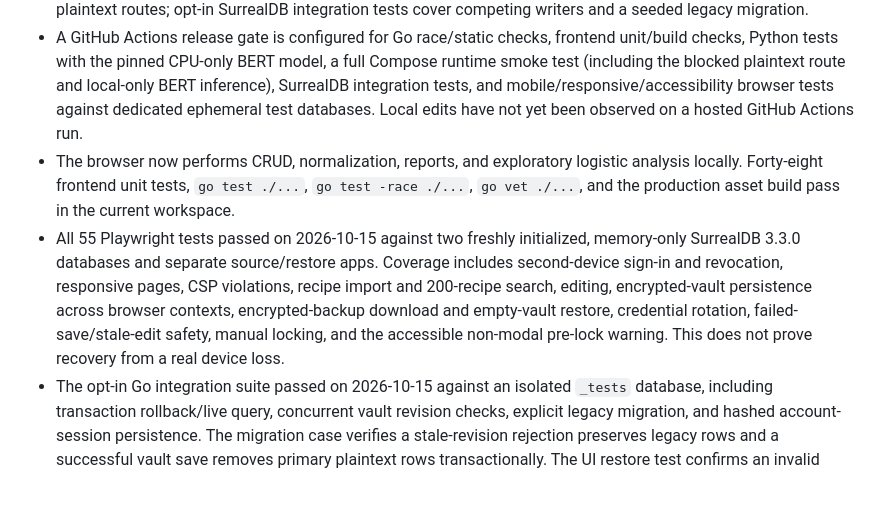
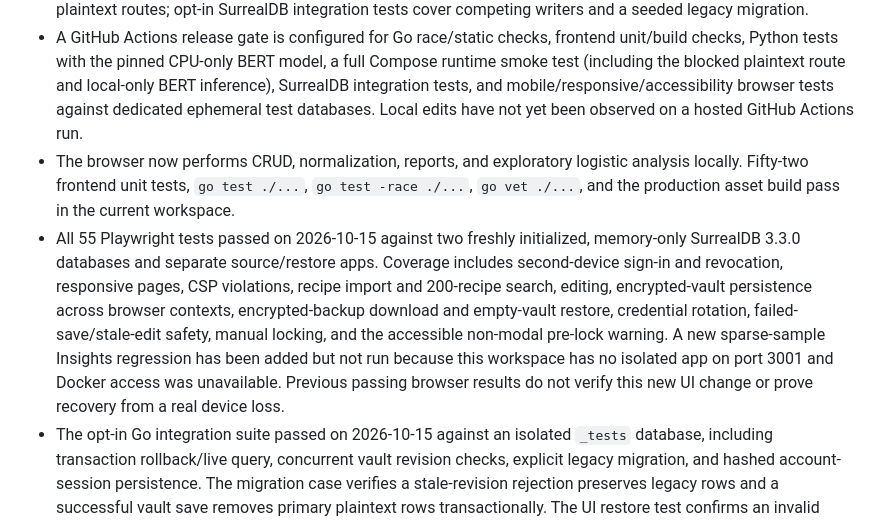
Before and after one commit to etiiiR/allergene_check, a Markdown page: SECURITY_AND_E2EE_PLAN.md, the part around the change. Rendered like a GitHub page; blank space fills up the shorter version.

Commit message:
docs: update ux and test verification status

```diff
--- a/SECURITY_AND_E2EE_PLAN.md
+++ b/SECURITY_AND_E2EE_PLAN.md
@@ -55,8 +55,8 @@ Browser-based encryption cannot protect against a compromised device, keylogger,
 - The inactivity lock now re-checks wall-clock elapsed time when a hidden tab or back-forward-cache page becomes visible again, compensating for mobile browser timer throttling. A non-modal warning appears one minute before the 15-minute lock; a deliberate continue action or other real interaction resets the timer, while passive restoration does not.
 - `GET/PUT /api/vault` stores the opaque envelope with expected-revision checks and now requires a valid account session in the running server. First-account setup uses a one-time high-entropy environment token; the account password and vault phrase are separate. Login sets a server-stored, revocable session cookie; users can revoke the current session by logging out or revoke all other sessions while preserving the current one. Migration requires explicit confirmation and deletes primary legacy records in the same transaction as the first vault save. Go tests cover account hashing/session/cookie behavior, revision conflicts, malformed requests, and disabled plaintext routes; opt-in SurrealDB integration tests cover competing writers and a seeded legacy migration.
 - A GitHub Actions release gate is configured for Go race/static checks, frontend unit/build checks, Python tests with the pinned CPU-only BERT model, a full Compose runtime smoke test (including the blocked plaintext route and local-only BERT inference), SurrealDB integration tests, and mobile/responsive/accessibility browser tests against dedicated ephemeral test databases. Local edits have not yet been observed on a hosted GitHub Actions run.
-- The browser now performs CRUD, normalization, reports, and exploratory logistic analysis locally. Forty-eight frontend unit tests, `go test ./...`, `go test -race ./...`, `go vet ./...`, and the production asset build pass in the current workspace.
-- All 55 Playwright tests passed on 2026-10-15 against two freshly initialized, memory-only SurrealDB 3.3.0 databases and separate source/restore apps. Coverage includes second-device sign-in and revocation, responsive pages, CSP violations, recipe import and 200-recipe search, editing, encrypted-vault persistence across browser contexts, encrypted-backup download and empty-vault restore, credential rotation, failed-save/stale-edit safety, manual locking, and the accessible non-modal pre-lock warning. This does not prove recovery from a real device loss.
+- The browser now performs CRUD, normalization, reports, and exploratory logistic analysis locally. Fifty-two frontend unit tests, `go test ./...`, `go test -race ./...`, `go vet ./...`, and the production asset build pass in the current workspace.
+- All 55 Playwright tests passed on 2026-10-15 against two freshly initialized, memory-only SurrealDB 3.3.0 databases and separate source/restore apps. Coverage includes second-device sign-in and revocation, responsive pages, CSP violations, recipe import and 200-recipe search, editing, encrypted-vault persistence across browser contexts, encrypted-backup download and empty-vault restore, credential rotation, failed-save/stale-edit safety, manual locking, and the accessible non-modal pre-lock warning. A new sparse-sample Insights regression has been added but not run because this workspace has no isolated app on port 3001 and Docker access was unavailable. Previous passing browser results do not verify this new UI change or prove recovery from a real device loss.
 - The opt-in Go integration suite passed on 2026-10-15 against an isolated `_tests` database, including transaction rollback/live query, concurrent vault revision checks, explicit legacy migration, and hashed account-session persistence. The migration case verifies a stale-revision rejection preserves legacy rows and a successful vault save removes primary plaintext rows transactionally. The UI restore test confirms an invalid passphrase leaves the destination empty, a valid passphrase restores the profile, and server storage still contains only ciphertext. Backup/recovery drills, manual assistive-technology and device checks, independent security review, and the planned five-person usability study remain open. A hosted CI result has not been confirmed. Do not advertise this build as production-ready or as protecting historical plaintext backups.
 
 ## References
```
